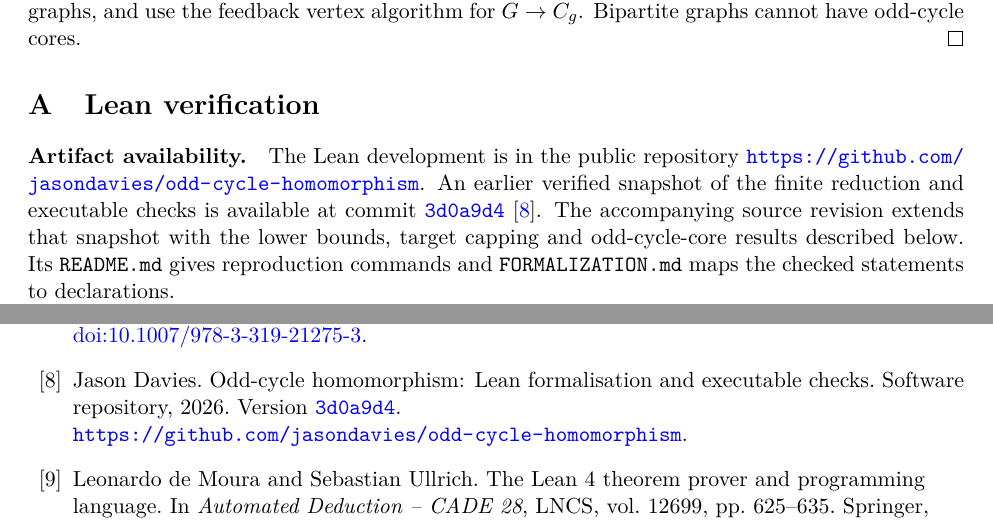
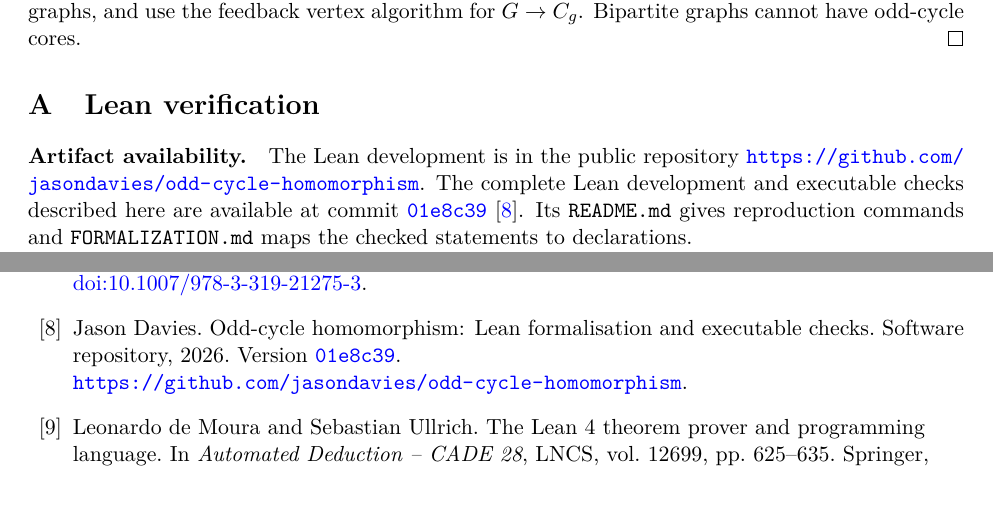
Before and after one commit to jasondavies/odd-cycle-homomorphism, a LaTeX paper (paper/odd-cycle-homomorphism.tex): two parts of pages 11 and 13 of 14, joined at a grey line, cut so that both start at the same text, the shorter picture padded with empty space. Compiled offline with pdfLaTeX.

Commit message:
Pin the verified formalisation artifact and record its clean audit

```diff
--- a/paper/odd-cycle-homomorphism.tex
+++ b/paper/odd-cycle-homomorphism.tex
@@ -756,11 +756,9 @@ algorithm for $G\to C_g$. Bipartite graphs cannot have odd-cycle cores.
 \paragraph{Artifact availability.}
 The Lean development is in the public repository
 \url{https://github.com/jasondavies/odd-cycle-homomorphism}.
-An earlier verified snapshot of the finite reduction and executable checks is
+The complete Lean development and executable checks described here are
 available at commit
-\href{https://github.com/jasondavies/odd-cycle-homomorphism/tree/3d0a9d4e7d816ae898ad36ccd8d540cd1db51dcb}{\texttt{3d0a9d4}}~\cite{artifact}.
-The accompanying source revision extends that snapshot with the lower bounds,
-target capping and odd-cycle-core results described below.
+\href{https://github.com/jasondavies/odd-cycle-homomorphism/tree/01e8c39f9c0c85ee7685494a7d936bd666e75355}{\texttt{01e8c39}}~\cite{artifact}.
 Its \lean{README.md} gives reproduction commands and
 \lean{FORMALIZATION.md} maps the checked statements to declarations.
 
@@ -917,7 +915,7 @@ D\'aniel Marx, Marcin Pilipczuk, Micha{\l} Pilipczuk and Saket Saurabh.
 Jason Davies.
 Odd-cycle homomorphism: Lean formalisation and executable checks.
 Software repository, 2026. Version
-\href{https://github.com/jasondavies/odd-cycle-homomorphism/tree/3d0a9d4e7d816ae898ad36ccd8d540cd1db51dcb}{\texttt{3d0a9d4}}.
+\href{https://github.com/jasondavies/odd-cycle-homomorphism/tree/01e8c39f9c0c85ee7685494a7d936bd666e75355}{\texttt{01e8c39}}.
 \url{https://github.com/jasondavies/odd-cycle-homomorphism}.
 
 \bibitem{deMouraUllrich2021}
```
Also changed, not shown: formalization.yaml (+2 -2 lines), paper/odd-cycle-homomorphism.pdf, 1 other file.
